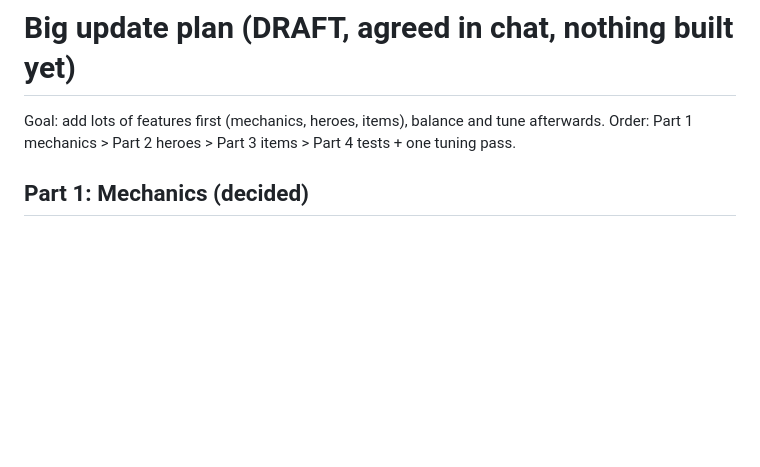
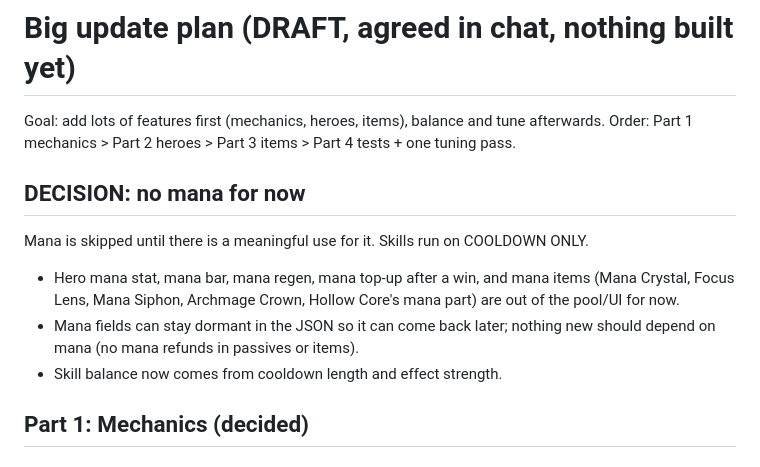
Before and after one commit to Ponderman-dev/Dungeon-of-Soldia, a Markdown page: docs/big-update-plan.md, the part around the change. Drawn GitHub-style; blank space fills up the shorter version.

Commit message:
Plan: skip mana, skills use cooldown only
Co-Authored-By: Claude Sonnet 5.5 <noreply@anthropic.com>
Claude-Session: https://claude.ai/code/session_01Tt3jhUD3dkaQiPjz4tKEi9

```diff
--- a/docs/big-update-plan.md
+++ b/docs/big-update-plan.md
@@ -2,6 +2,12 @@
 
 Goal: add lots of features first (mechanics, heroes, items), balance and tune afterwards.
 Order: Part 1 mechanics > Part 2 heroes > Part 3 items > Part 4 tests + one tuning pass.
+
+## DECISION: no mana for now
+Mana is skipped until there is a meaningful use for it. Skills run on COOLDOWN ONLY.
+- Hero mana stat, mana bar, mana regen, mana top-up after a win, and mana items (Mana Crystal, Focus Lens, Mana Siphon, Archmage Crown, Hollow Core's mana part) are out of the pool/UI for now.
+- Mana fields can stay dormant in the JSON so it can come back later; nothing new should depend on mana (no mana refunds in passives or items).
+- Skill balance now comes from cooldown length and effect strength.
 
 ## Part 1: Mechanics (decided)
 
```
